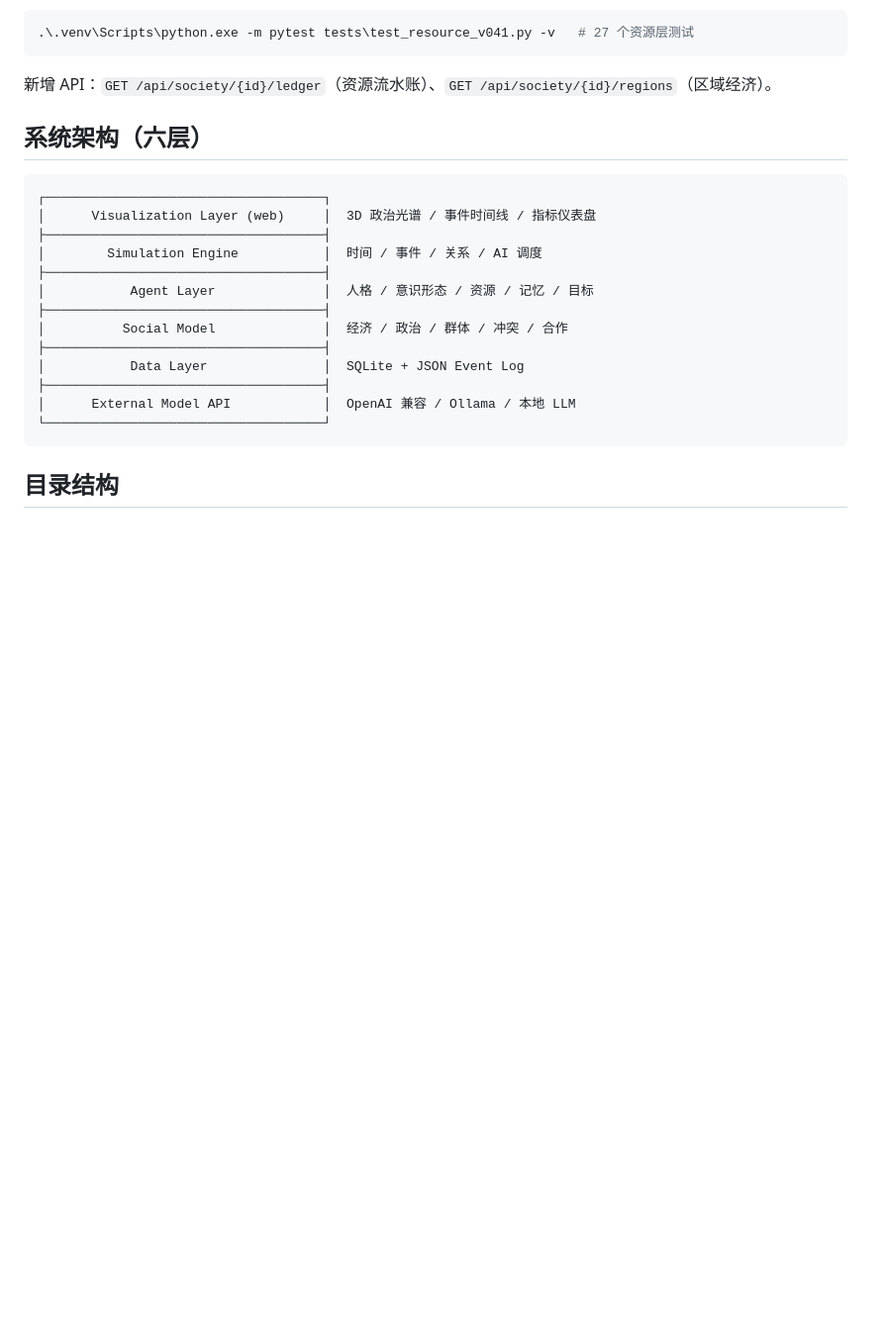
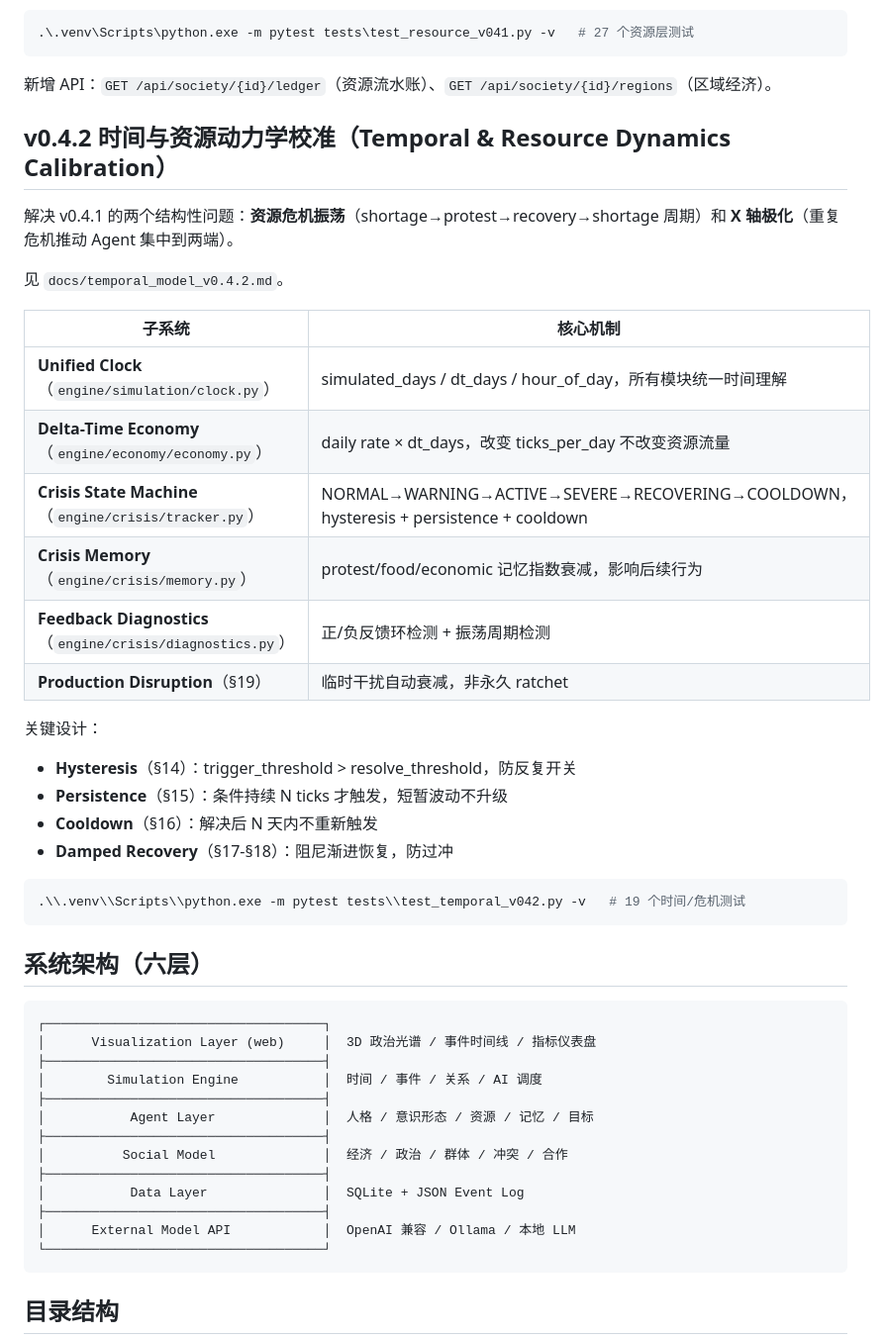
Before and after one commit to Langeskov/ArtificialSociety, a Markdown page: README.md, the part around the change. Shown at 99% size. Rendered like a GitHub page; blank space fills up the shorter version.

Commit message:
v0.4.2: README + docs update

````diff
--- a/README.md
+++ b/README.md
@@ -153,6 +153,31 @@ membership 爆炸等及其修复）。
 ```
 
 新增 API：`GET /api/society/{id}/ledger`（资源流水账）、`GET /api/society/{id}/regions`（区域经济）。
+
+## v0.4.2 时间与资源动力学校准（Temporal & Resource Dynamics Calibration）
+
+解决 v0.4.1 的两个结构性问题：**资源危机振荡**（shortage→protest→recovery→shortage 周期）和 **X 轴极化**（重复危机推动 Agent 集中到两端）。
+
+见 `docs/temporal_model_v0.4.2.md`。
+
+| 子系统 | 核心机制 |
+|---|---|
+| **Unified Clock**（`engine/simulation/clock.py`） | simulated_days / dt_days / hour_of_day，所有模块统一时间理解 |
+| **Delta-Time Economy**（`engine/economy/economy.py`） | daily rate × dt_days，改变 ticks_per_day 不改变资源流量 |
+| **Crisis State Machine**（`engine/crisis/tracker.py`） | NORMAL→WARNING→ACTIVE→SEVERE→RECOVERING→COOLDOWN，hysteresis + persistence + cooldown |
+| **Crisis Memory**（`engine/crisis/memory.py`） | protest/food/economic 记忆指数衰减，影响后续行为 |
+| **Feedback Diagnostics**（`engine/crisis/diagnostics.py`） | 正/负反馈环检测 + 振荡周期检测 |
+| **Production Disruption**（§19） | 临时干扰自动衰减，非永久 ratchet |
+
+关键设计：
+- **Hysteresis**（§14）：trigger_threshold > resolve_threshold，防反复开关
+- **Persistence**（§15）：条件持续 N ticks 才触发，短暂波动不升级
+- **Cooldown**（§16）：解决后 N 天内不重新触发
+- **Damped Recovery**（§17-§18）：阻尼渐进恢复，防过冲
+
+```powershell
+.\\.venv\\Scripts\\python.exe -m pytest tests\\test_temporal_v042.py -v   # 19 个时间/危机测试
+```
 
 ## 系统架构（六层）
 
````
